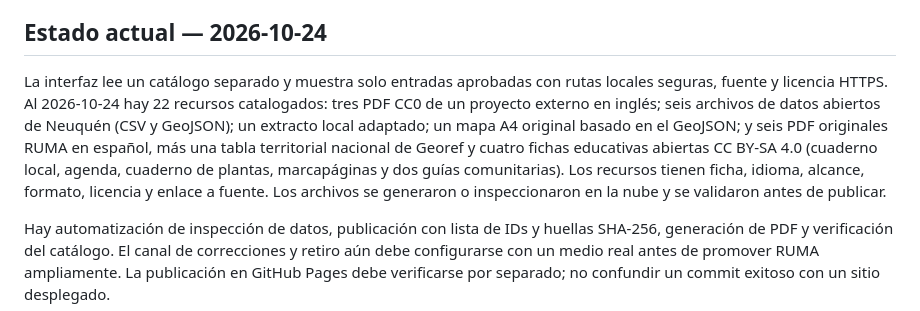
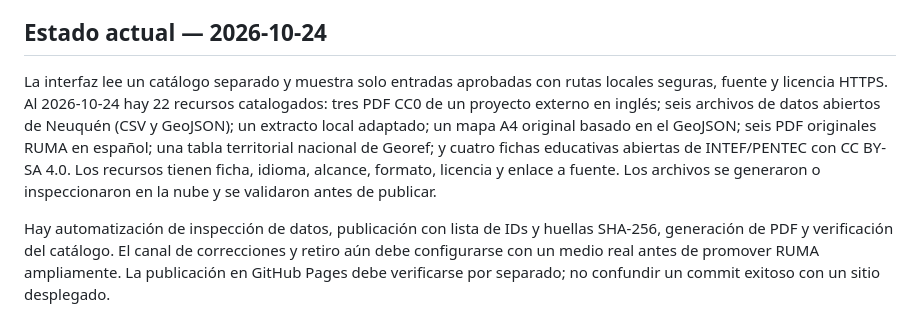
Before and after one commit to eliasmartinezcultural-glitch/ruma, a Markdown page: SISTEMA-OPERATIVO.md, the part around the change. GitHub-like rendering.

Commit message:
Corrige el resumen del catálogo de 22 recursos

```diff
--- a/SISTEMA-OPERATIVO.md
+++ b/SISTEMA-OPERATIVO.md
@@ -72,6 +72,6 @@ Categorías permitidas: `aprender`, `crear`, `resolver`, `disfrutar`. Las region
 - [ ] El canal real de correcciones y retiro está configurado antes de abrir al público.
 
 ## Estado actual — 2026-10-24
-La interfaz lee un catálogo separado y muestra solo entradas aprobadas con rutas locales seguras, fuente y licencia HTTPS. Al 2026-10-24 hay 22 recursos catalogados: tres PDF CC0 de un proyecto externo en inglés; seis archivos de datos abiertos de Neuquén (CSV y GeoJSON); un extracto local adaptado; un mapa A4 original basado en el GeoJSON; y seis PDF originales RUMA en español, más una tabla territorial nacional de Georef y cuatro fichas educativas abiertas CC BY-SA 4.0 (cuaderno local, agenda, cuaderno de plantas, marcapáginas y dos guías comunitarias). Los recursos tienen ficha, idioma, alcance, formato, licencia y enlace a fuente. Los archivos se generaron o inspeccionaron en la nube y se validaron antes de publicar.
+La interfaz lee un catálogo separado y muestra solo entradas aprobadas con rutas locales seguras, fuente y licencia HTTPS. Al 2026-10-24 hay 22 recursos catalogados: tres PDF CC0 de un proyecto externo en inglés; seis archivos de datos abiertos de Neuquén (CSV y GeoJSON); un extracto local adaptado; un mapa A4 original basado en el GeoJSON; seis PDF originales RUMA en español; una tabla territorial nacional de Georef; y cuatro fichas educativas abiertas de INTEF/PENTEC con CC BY-SA 4.0. Los recursos tienen ficha, idioma, alcance, formato, licencia y enlace a fuente. Los archivos se generaron o inspeccionaron en la nube y se validaron antes de publicar.
 
 Hay automatización de inspección de datos, publicación con lista de IDs y huellas SHA-256, generación de PDF y verificación del catálogo. El canal de correcciones y retiro aún debe configurarse con un medio real antes de promover RUMA ampliamente. La publicación en GitHub Pages debe verificarse por separado; no confundir un commit exitoso con un sitio desplegado.
```
